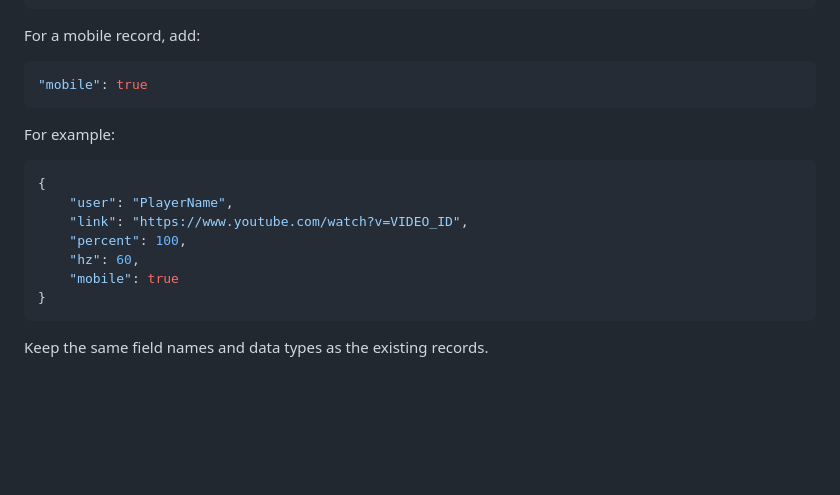
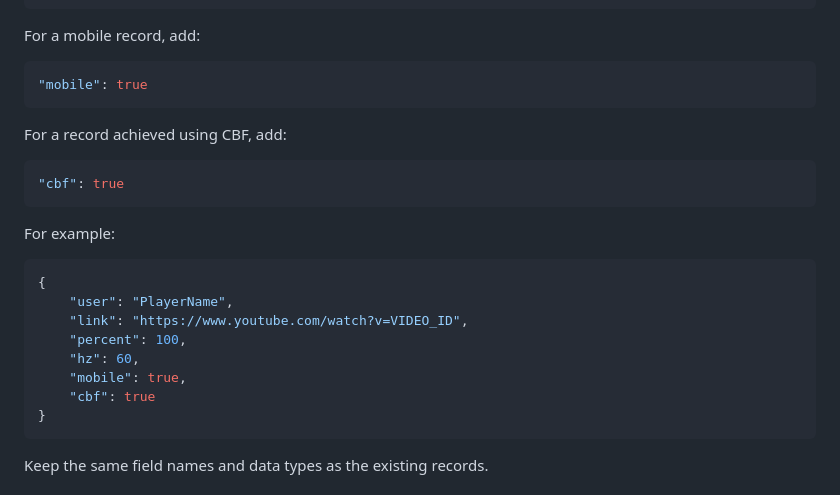
Before and after one commit to LenUser0/cubeygdps-demonlist, a Markdown page: README.md, the part around the change. Drawn GitHub-style; blank space fills up the shorter version.

Commit message:
Update README with CBF field instructions
Added CBF field to JSON example in README.

````diff
--- a/README.md
+++ b/README.md
@@ -92,6 +92,12 @@ For a mobile record, add:
 "mobile": true
 ```
 
+For a record achieved using CBF, add:
+
+```json
+"cbf": true
+```
+
 For example:
 
 ```json
@@ -100,7 +106,8 @@ For example:
     "link": "https://www.youtube.com/watch?v=VIDEO_ID",
     "percent": 100,
     "hz": 60,
-    "mobile": true
+    "mobile": true,
+    "cbf": true
 }
 ```
 
````
